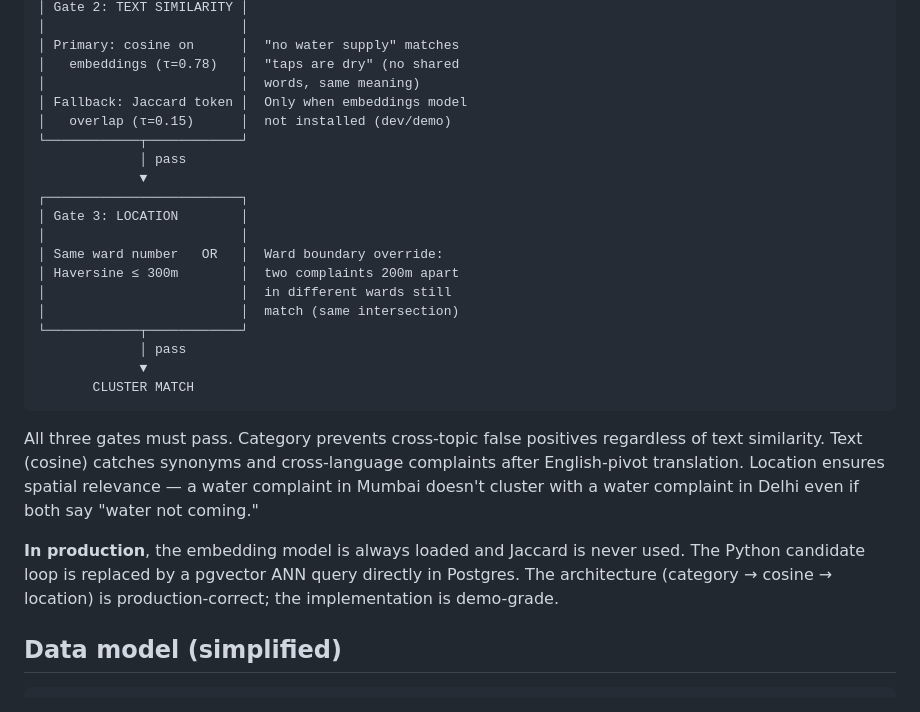
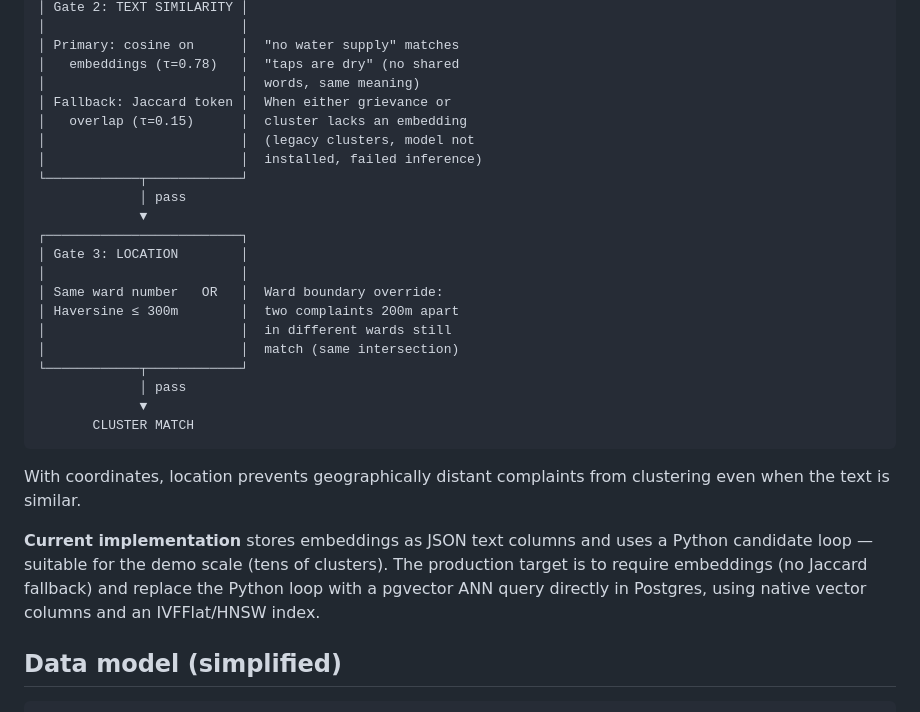
Before and after one commit to bobross-ui/janavani, a Markdown page: docs/architecture.md, the part around the change. Drawn GitHub-style.

Commit message:
docs-review: fix 3 claims in clustering docs from gpt review
1. Jaccard fallback: 'when either side lacks embedding', not just
   'model not installed' (covers legacy clusters, failed inference)
2. Production paragraph: rephrased as target, not implemented fact
   (JSON text + Python loop is current; pgvector ANN is planned)
3. Mumbai/Delhi example: qualified with 'with coordinates' since
   without coords, Ward 8 in different cities could match

````diff
--- a/docs/architecture.md
+++ b/docs/architecture.md
@@ -125,8 +125,10 @@ Grievance arrives
 │ Primary: cosine on      │  "no water supply" matches
 │   embeddings (τ=0.78)   │  "taps are dry" (no shared
 │                         │  words, same meaning)
-│ Fallback: Jaccard token │  Only when embeddings model
-│   overlap (τ=0.15)      │  not installed (dev/demo)
+│ Fallback: Jaccard token │  When either grievance or
+│   overlap (τ=0.15)      │  cluster lacks an embedding
+│                         │  (legacy clusters, model not
+│                         │  installed, failed inference)
 └────────────┬────────────┘
              │ pass
              ▼
@@ -143,9 +145,14 @@ Grievance arrives
        CLUSTER MATCH
 ```
 
-All three gates must pass. Category prevents cross-topic false positives regardless of text similarity. Text (cosine) catches synonyms and cross-language complaints after English-pivot translation. Location ensures spatial relevance — a water complaint in Mumbai doesn't cluster with a water complaint in Delhi even if both say "water not coming."
+With coordinates, location prevents geographically distant complaints from
+clustering even when the text is similar.
 
-**In production**, the embedding model is always loaded and Jaccard is never used. The Python candidate loop is replaced by a pgvector ANN query directly in Postgres. The architecture (category → cosine → location) is production-correct; the implementation is demo-grade.
+**Current implementation** stores embeddings as JSON text columns and uses
+a Python candidate loop — suitable for the demo scale (tens of clusters).
+The production target is to require embeddings (no Jaccard fallback) and
+replace the Python loop with a pgvector ANN query directly in Postgres,
+using native vector columns and an IVFFlat/HNSW index.
 
 ## Data model (simplified)
 
````
